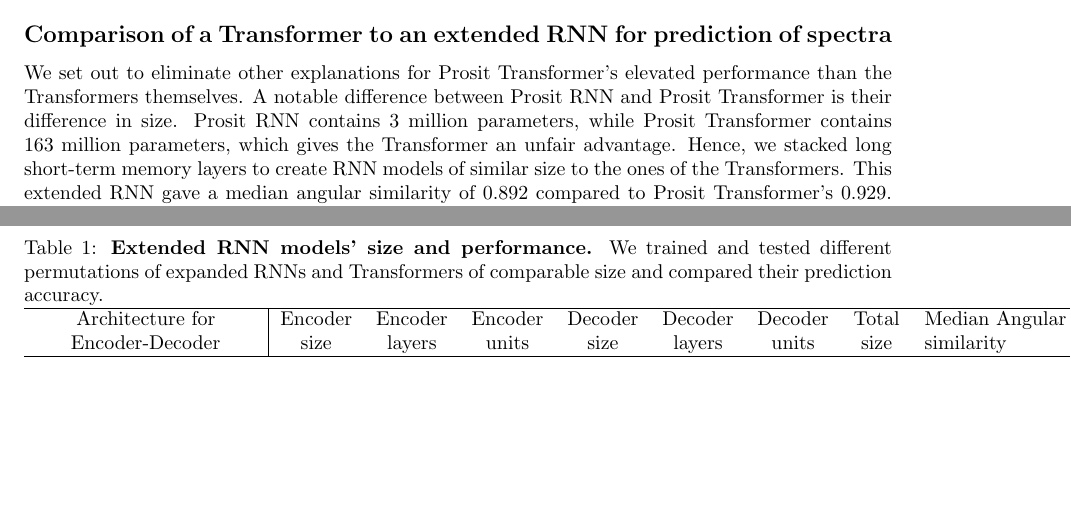
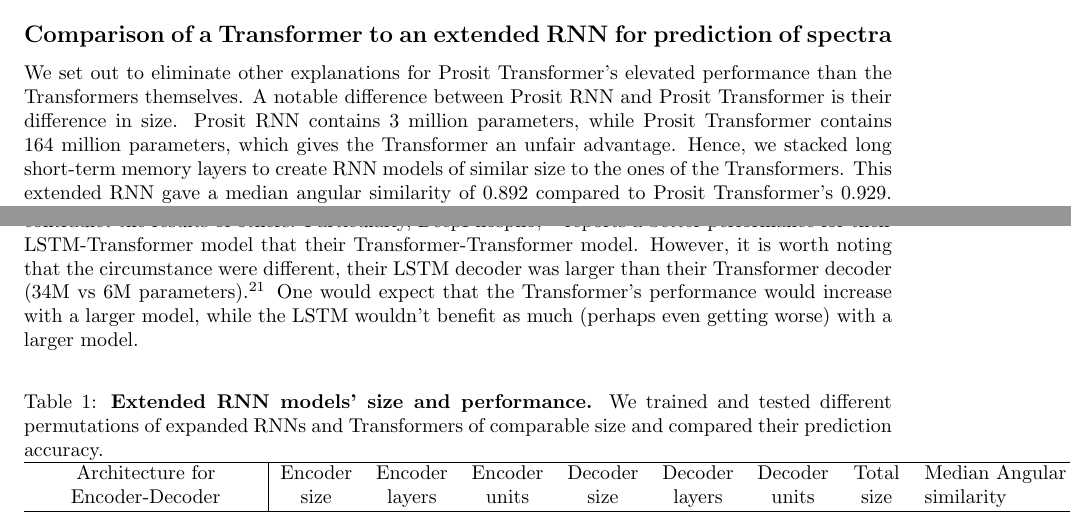
Before and after one commit to statisticalbiotechnology/prosittransformer, a LaTeX paper (doc/method/transform.tex): two parts of pages 5 and 6 of 10, joined at a grey line, cut so that both start at the same text, the shorter picture padded with empty space. Compiled offline with pdfLaTeX.

Commit message:
added section on deep phospho

```diff
--- a/doc/method/transform.tex
+++ b/doc/method/transform.tex
@@ -136,11 +136,13 @@
 
 \subsection*{Comparison of a Transformer to an extended RNN for prediction of spectra}
 
-We set out to eliminate other explanations for Prosit Transformer's elevated performance than the Transformers themselves. A notable difference between Prosit RNN and Prosit Transformer is their difference in size. Prosit RNN contains 3 million parameters, while Prosit Transformer contains 163 million parameters, which gives the Transformer an unfair advantage. Hence, we stacked long short-term memory layers to create RNN models of similar size to the ones of the Transformers. This extended RNN gave a median angular similarity of 0.892 compared to Prosit Transformer's 0.929. Further, Prosit Transformer also outperformed the extended RNNs encoder in combination with Prosit Transformer’s decoder (median angular similarity of 0.927), as well as Prosit Transformer's encoder in combination with Prosit RNN's decoder (median angular similarity of 0.915). See Table \ref{tab:architecture} for an overview of the permutations of encoder decode architectures and their sizes.
+We set out to eliminate other explanations for Prosit Transformer's elevated performance than the Transformers themselves. A notable difference between Prosit RNN and Prosit Transformer is their difference in size. Prosit RNN contains 3 million parameters, while Prosit Transformer contains 164 million parameters, which gives the Transformer an unfair advantage. Hence, we stacked long short-term memory layers to create RNN models of similar size to the ones of the Transformers. This extended RNN gave a median angular similarity of 0.892 compared to Prosit Transformer's 0.929. Further, Prosit Transformer also outperformed the extended RNNs encoder in combination with Prosit Transformer’s decoder (median angular similarity of 0.927), as well as Prosit Transformer's encoder in combination with Prosit RNN's decoder (median angular similarity of 0.915). See Table \ref{tab:architecture} for an overview of the permutations of encoder decode architectures and their sizes.
 
 When training the RNN-models, the learning rate had to be decreased from 0.0001 to 0.00008 to get the model to learn. Everything else was the same as for the Transformer-Transformer model. We also had to switch the gated recurrent unit (GRU) of the Prosit RNN to an LSTM to use the TAPE framework, leading to minor differences between the Extended Prosit RNN and Prosit RNN.
 
 Surprisingly, the extended RNN-RNN model got worse results than regular Prosit. The decrease could be due to that increase from 3M to 178M parameters leading to overfitting, requiring more data to justify such a massive model for the type of architecture. However, a performance increase was observed in all cases when adding a Transformer to the architecture. The most significant increase in performance appeared when implementing the Transformer as a decoder, i.e., after the peptide has been encoded and combined with the meta-data, and not in the peptide's encoding, although this improves the results as well.
+
+At first the conclusion that the Transformer-Transformer model performed best might seem to contradict the results of others. Particularly, DeepPhospho\cite{lou2021deepphospho}, reports a better performance for their LSTM-Transformer model that their Transformer-Transformer model. However, it is worth noting that the circumstance were different, their LSTM decoder was larger than their Transformer decoder (34M vs 6M parameters)\cite{lou2021deepphospho}. One would expect that the Transformer's performance would increase with a larger model, while the LSTM wouldn't benefit as much (perhaps even getting worse) with a larger model.
 
 \begin{table}[htbp]
     \caption{{\bf Extended RNN models' size and performance.} We trained and tested different permutations of expanded RNNs and Transformers of comparable size and compared their prediction accuracy.}
```
